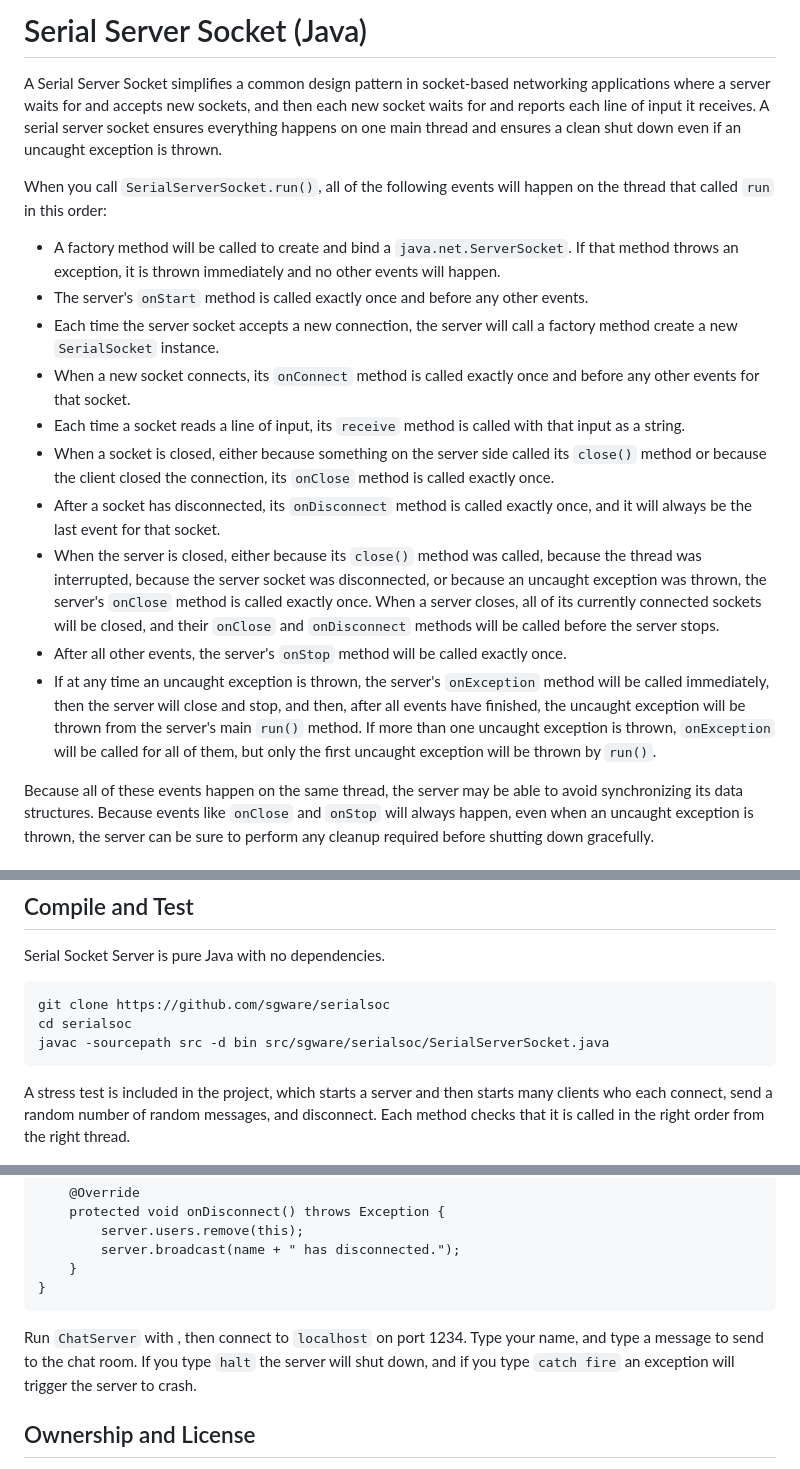
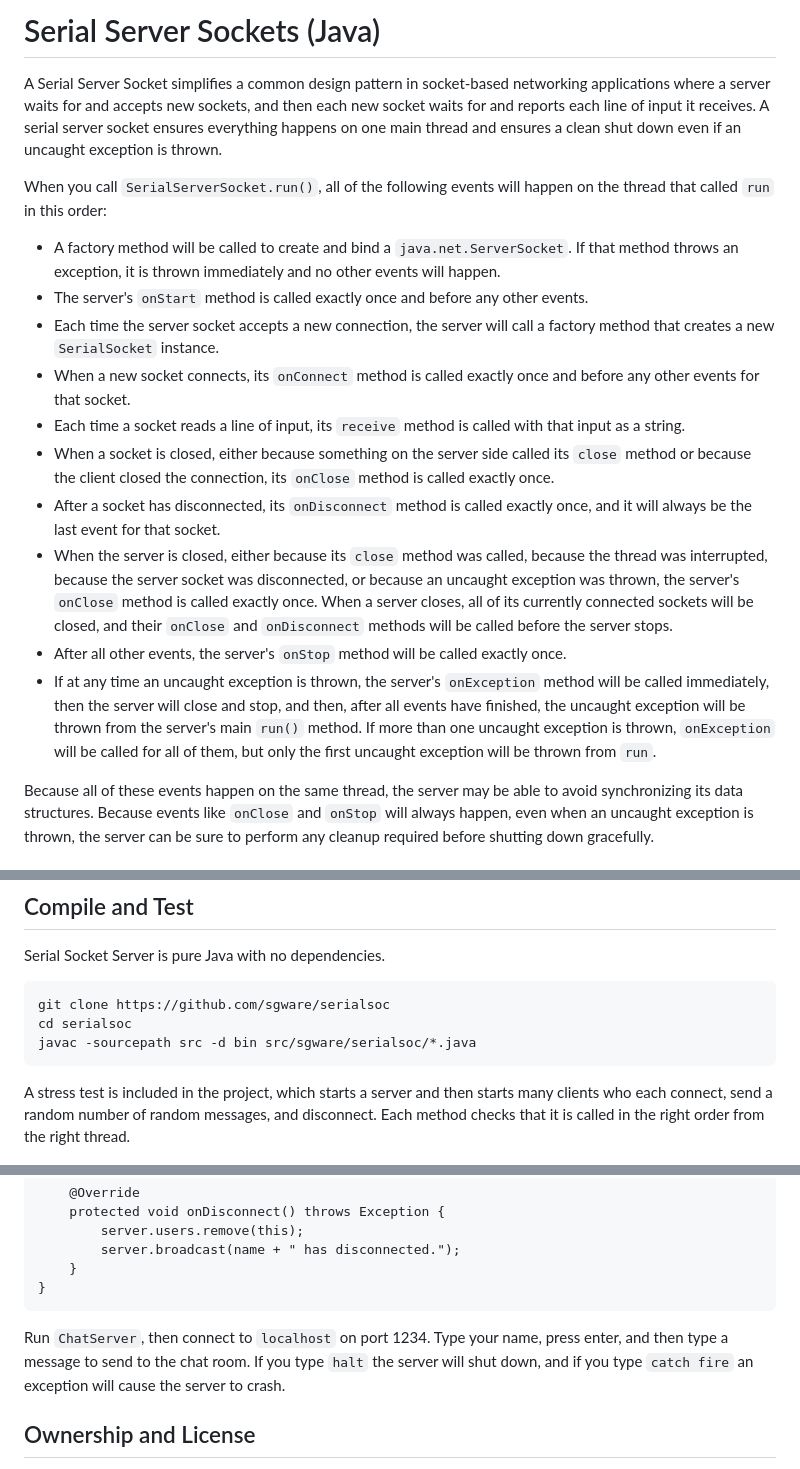
Before and after one commit to sgware/serialsoc, a Markdown page: readme.md, 3 parts joined by grey strips. GitHub-like rendering.

Commit message:
Fix typos in readme
Fix minor typos in readme.md.

````diff
--- a/readme.md
+++ b/readme.md
@@ -1,4 +1,4 @@
-# Serial Server Socket (Java)
+# Serial Server Sockets (Java)
 
 A Serial Server Socket simplifies a common design pattern in socket-based
 networking applications where a server waits for and accepts new sockets, and
@@ -14,17 +14,17 @@ will happen.
 - The server's `onStart` method is called exactly once and before any other
 events.
 - Each time the server socket accepts a new connection, the server will call a
-factory method create a new `SerialSocket` instance.
+factory method that creates a new `SerialSocket` instance.
 - When a new socket connects, its `onConnect` method is called exactly once and
 before any other events for that socket.
 - Each time a socket reads a line of input, its `receive` method is called with
 that input as a string.
 - When a socket is closed, either because something on the server side called
-its `close()` method or because the client closed the connection, its `onClose`
+its `close` method or because the client closed the connection, its `onClose`
 method is called exactly once.
 - After a socket has disconnected, its `onDisconnect` method is called exactly
 once, and it will always be the last event for that socket.
-- When the server is closed, either because its `close()` method was called,
+- When the server is closed, either because its `close` method was called,
 because the thread was interrupted, because the server socket was disconnected,
 or because an uncaught exception was thrown, the server's `onClose` method is
 called exactly once. When a server closes, all of its currently connected
@@ -37,7 +37,7 @@ method will be called immediately, then the server will close and stop, and
 then, after all events have finished, the uncaught exception will be thrown from
 the server's main `run()` method. If more than one uncaught exception is thrown,
 `onException` will be called for all of them, but only the first uncaught
-exception will be thrown by `run()`.
+exception will be thrown from `run`.
 
 Because all of these events happen on the same thread, the server may be able to
 avoid synchronizing its data structures. Because events like `onClose` and
@@ -56,7 +56,7 @@ Serial Socket Server is pure Java with no dependencies.
 ```
 git clone https://github.com/sgware/serialsoc
 cd serialsoc
-javac -sourcepath src -d bin src/sgware/serialsoc/SerialServerSocket.java
+javac -sourcepath src -d bin src/sgware/serialsoc/*.java
 ```
 
 A stress test is included in the project, which starts a server and then starts
@@ -187,10 +187,10 @@ public class ChatUser extends SerialSocket {
 }
 ```
 
-Run `ChatServer` with , then connect to `localhost` on port 1234. Type your
-name, and type a message to send to the chat room. If you type `halt` the server
-will shut down, and if you type `catch fire` an exception will trigger the
-server to crash.
+Run `ChatServer`, then connect to `localhost` on port 1234. Type your name,
+press enter, and then type a message to send to the chat room. If you type
+`halt` the server will shut down, and if you type `catch fire` an exception
+will cause the server to crash.
 
 ## Ownership and License
 
````
